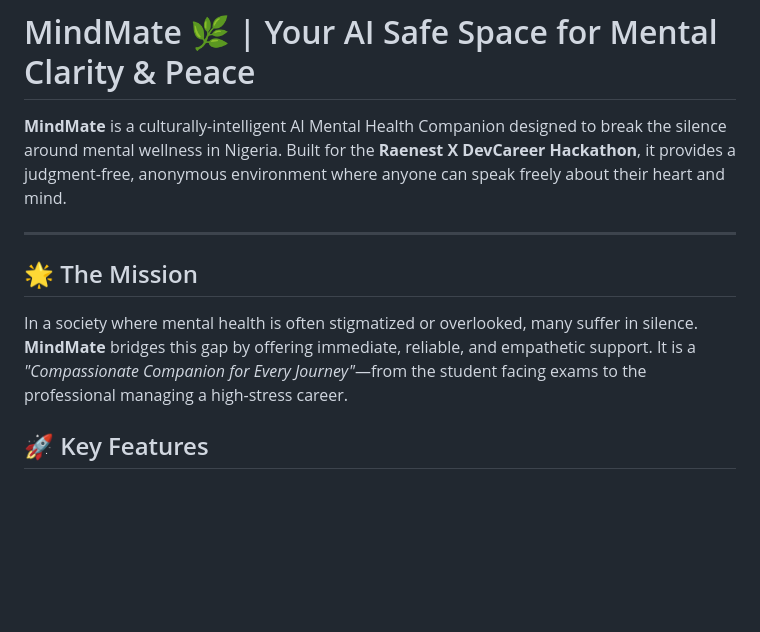
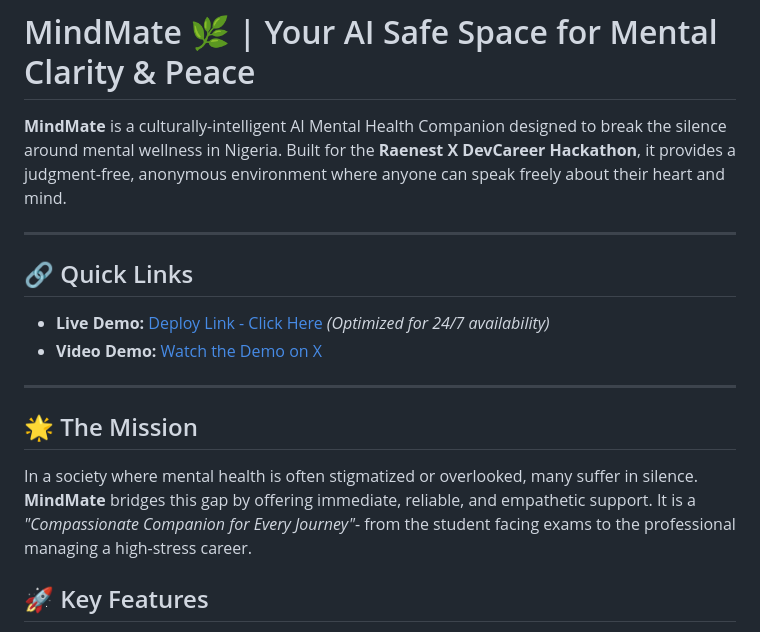
Before and after one commit to VikkyRia/MindMate-Deploy, a Markdown page: README.md, the part around the change. GitHub-like rendering; blank space fills up the shorter version.

```diff
--- a/README.md
+++ b/README.md
@@ -3,9 +3,14 @@
 **MindMate** is a culturally-intelligent AI Mental Health Companion designed to break the silence around mental wellness in Nigeria. Built for the **Raenest X DevCareer Hackathon**, it provides a judgment-free, anonymous environment where anyone can speak freely about their heart and mind.
 
 ---
+## 🔗 Quick Links
+* **Live Demo:** [Deploy Link - Click Here](https://mindmate-uild.onrender.com/) *(Optimized for 24/7 availability)*
+* **Video Demo:** [Watch the Demo on X](https://x.com/victoriaalayemi/status/2035750482803655145?s=20)
+
+---
 
 ## 🌟 The Mission
-In a society where mental health is often stigmatized or overlooked, many suffer in silence. **MindMate** bridges this gap by offering immediate, reliable, and empathetic support. It is a *"Compassionate Companion for Every Journey"*—from the student facing exams to the professional managing a high-stress career.
+In a society where mental health is often stigmatized or overlooked, many suffer in silence. **MindMate** bridges this gap by offering immediate, reliable, and empathetic support. It is a *"Compassionate Companion for Every Journey"*- from the student facing exams to the professional managing a high-stress career.
 
 ## 🚀 Key Features
 * **Cultural Empathy:** Communicates using local nuances (English, Pidgin, Yoruba, Igbo, Hausa) with warm, localized greetings like *Pele*, *Ndo*, and *Sannu*.
```
